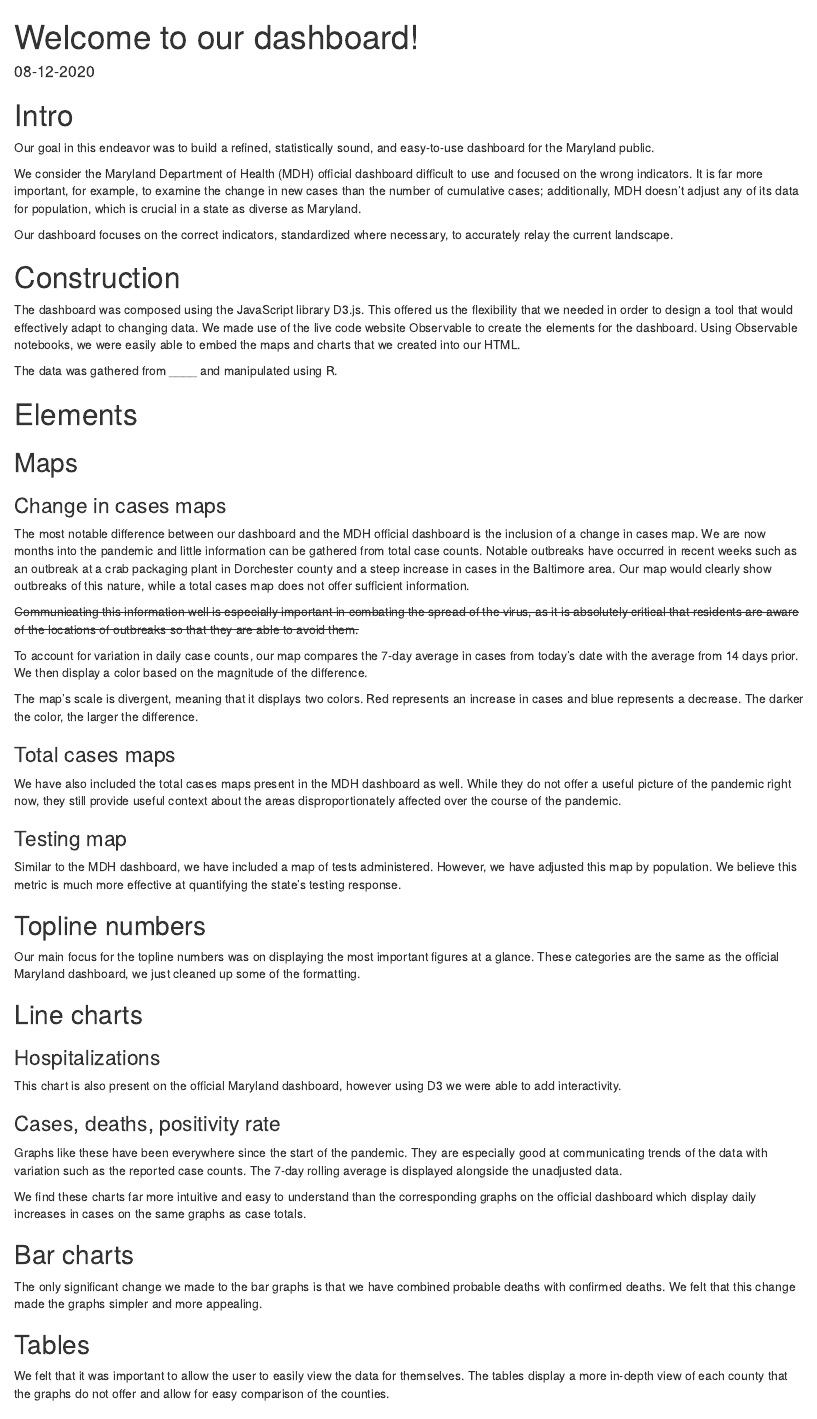
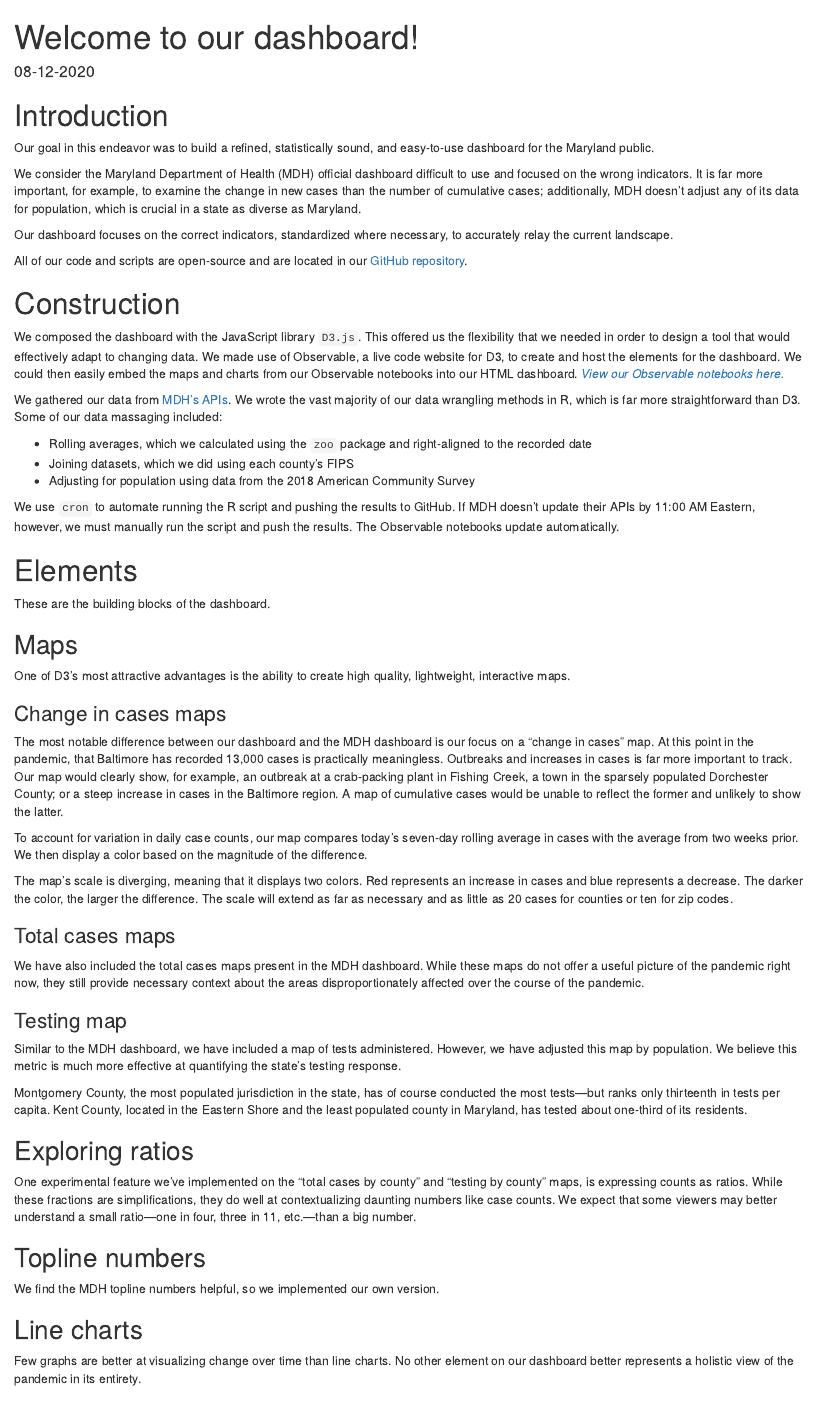
Before and after one commit to prayaggordy/D3-covid-map, an R Markdown document (website/blog/_posts/2020-08-12-welcome-to-our-dashboard/welcome-to-our-dashboard.Rmd): the page in a window 1100 px wide, from its top. Rendered offline with R 4.5, knitr and Pandoc, with nearby package versions; drawn as R Markdown's standard HTML page in place of the format the file asks for.

Commit message:
first post done!

````diff
--- a/website/blog/_posts/2020-08-12-welcome-to-our-dashboard/welcome-to-our-dashboard.Rmd
+++ b/website/blog/_posts/2020-08-12-welcome-to-our-dashboard/welcome-to-our-dashboard.Rmd
@@ -1,7 +1,7 @@
 ---
 title: "Welcome to our dashboard!"
 description: |
-  Reasoning, methodology, and more
+  Reasoning, methodology, and more.
 date: 08-12-2020
 output:
   distill::distill_article:
@@ -14,49 +15,66 @@ draft: false
 ```{r setup, include=FALSE}
 knitr::opts_chunk$set(echo = FALSE)
 ```
-# Intro
+
+# Introduction
 Our goal in this endeavor was to build a refined, statistically sound, and easy-to-use dashboard for the Maryland public.
 
 We consider the Maryland Department of Health (MDH) official dashboard difficult to use and focused on the wrong indicators. It is far more important, for example, to examine the change in new cases than the number of cumulative cases; additionally, MDH doesn’t adjust any of its data for population, which is crucial in a state as diverse as Maryland.
 
 Our dashboard focuses on the correct indicators, standardized where necessary, to accurately relay the current landscape.
 
+All of our code and scripts are open-source and are located in our [GitHub repository](https://github.com/prayaggordy/D3-covid-map).
+
 # Construction
-The dashboard was composed using the JavaScript library D3.js. This offered us the flexibility that we needed in order to design a tool that would effectively adapt to changing data. We made use of the live code website Observable to create the elements for the dashboard. Using Observable notebooks, we were easily able to embed the maps and charts that we created into our HTML.
+We composed the dashboard with the JavaScript library `D3.js`. This offered us the flexibility that we needed in order to design a tool that would effectively adapt to changing data. We made use of Observable, a live code website for D3, to create and host the elements for the dashboard. We could then easily embed the maps and charts from our Observable notebooks into our HTML dashboard. [*View our Observable notebooks here.*](https://observablehq.com/collection/@adamchzn/coronavirus-dashboard)
 
-The data was gathered from ____ and manipulated using R.
+We gathered our data from [MDH’s APIs](https://coronavirus.maryland.gov/search). We wrote the vast majority of our data wrangling methods in R, which is far more straightforward than D3. Some of our data massaging included:
+
+- Rolling averages, which we calculated using the `zoo` package and right-aligned to the recorded date
+- Joining datasets, which we did using each county’s FIPS
+- Adjusting for population using data from the 2018 American Community Survey
+
+We use `cron` to automate running the R script and pushing the results to GitHub. If MDH doesn’t update their APIs by 11:00 AM Eastern, however, we must manually run the script and push the results. The Observable notebooks update automatically.
 
 # Elements
+These are the building blocks of the dashboard.
+
 ## Maps
+One of D3’s most attractive advantages is the ability to create high quality, lightweight, interactive maps.
+
 ### Change in cases maps
-The most notable difference between our dashboard and the MDH official dashboard is the inclusion of a change in cases map. We are now months into the pandemic and little information can be gathered from total case counts. Notable outbreaks have occurred in recent weeks such as an outbreak at a crab packaging plant in Dorchester county and a steep increase in cases in the Baltimore area. Our map would clearly show outbreaks of this nature, while a total cases map does not offer sufficient information.
+The most notable difference between our dashboard and the MDH dashboard is our focus on a “change in cases” map. At this point in the pandemic, that Baltimore has recorded 13,000 cases is practically meaningless. Outbreaks and increases in cases is far more important to track. Our map would clearly show, for example, an outbreak at a crab-packing plant in Fishing Creek, a town in the sparsely populated Dorchester County; or a steep increase in cases in the Baltimore region. A map of cumulative cases would be unable to reflect the former and unlikely to show the latter.
 
-~~Communicating this information well is especially important in combating the spread of the virus, as it is absolutely critical that residents are aware of the locations of outbreaks so that they are able to avoid them.~~
+To account for variation in daily case counts, our map compares today’s seven-day rolling average in cases with the average from two weeks prior. We then display a color based on the magnitude of the difference.
 
-To account for variation in daily case counts, our map compares the 7-day average in cases from today’s date with the average from 14 days prior. We then display a color based on the magnitude of the difference.
-
-The map’s scale is divergent, meaning that it displays two colors. Red represents an increase in cases and blue represents a decrease. The darker the color, the larger the difference.
+The map’s scale is diverging, meaning that it displays two colors. Red represents an increase in cases and blue represents a decrease. The darker the color, the larger the difference. The scale will extend as far as necessary and as little as 20 cases for counties or ten for zip codes.
 
 ### Total cases maps
-We have also included the total cases maps present in the MDH dashboard as well. While they do not offer a useful picture of the pandemic right now, they still provide useful context about the areas disproportionately affected over the course of the pandemic.
+We have also included the total cases maps present in the MDH dashboard. While these maps do not offer a useful picture of the pandemic right now, they still provide necessary context about the areas disproportionately affected over the course of the pandemic.
 
 ### Testing map
 Similar to the MDH dashboard, we have included a map of tests administered. However, we have adjusted this map by population. We believe this metric is much more effective at quantifying the state's testing response.
 
+Montgomery County, the most populated jurisdiction in the state, has of course conducted the most tests—but ranks only thirteenth in tests per capita. Kent County, located in the Eastern Shore and the least populated county in Maryland, has tested about one-third of its residents.
+
+## Exploring ratios
+One experimental feature we’ve implemented on the “total cases by county” and “testing by county” maps, is expressing counts as ratios. While these fractions are simplifications, they do well at contextualizing daunting numbers like case counts. We expect that some viewers may better understand a small ratio—one in four, three in 11, etc.—than a big number.
+
 ## Topline numbers
-Our main focus for the topline numbers was on displaying the most important figures at a glance. These categories are the same as the official Maryland dashboard, we just cleaned up some of the formatting.
+We find the MDH topline numbers helpful, so we implemented our own version.
 
 ## Line charts
+Few graphs are better at visualizing change over time than line charts. No other element on our dashboard better represents a holistic view of the pandemic in its entirety.
+
 ### Hospitalizations
-This chart is also present on the official Maryland dashboard, however using D3 we were able to add interactivity.
+A chart showing hospitalizations is one of the few true metrics of the pandemic. Early in the crisis, testing was limited to symptomatic individuals with a doctor’s order; now, almost anyone can walk into a testing clinic for free. When we saw a July increase in cases, the following increase in hospitalizations suggested that not all of the cases were of healthy asymptomatic individuals, as some politicians have suggested.
 
-### Cases, deaths, positivity rate
-Graphs like these have been everywhere since the start of the pandemic. They are especially good at communicating trends of the data with variation such as the reported case counts. The 7-day rolling average is displayed alongside the unadjusted data.
+### Cases, deaths, and positivity rate
+In addition to hospitalizations, we examine cases, deaths, and positivity rate over time. The bars represent the reported number for that day, while the line is a seven-day rolling average. MDH includes a chart with both positivity rate and the number of tests administered, but we strongly believe that charts with two y axes are misleading; we’ll explain further in an upcoming post.
 
-We find these charts far more intuitive and easy to understand than the corresponding graphs on the official dashboard which display daily increases in cases on the same graphs as case totals.
+There is no real limit to the number of charts we can include, so we took the position that additional, simple charts are preferable to fewer, more complex graphs. MDH, for example, puts cumulative cases on the same chart as daily increases; it is virtually impossible to discern a pattern in new daily increases when the y axis reaches 100,000 cumulative cases.
 
 ## Bar charts
-The only significant change we made to the bar graphs is that we have combined probable deaths with confirmed deaths. We felt that this change made the graphs simpler and more appealing.
+Our bar charts display the demographic breakdown of COVID-19 cases, by age, race, and sex. We do not include probable deaths in the visualizations because those bars are small and unnecessarily complicate the overall graphic. We have suspicions about the accuracy of these data, which we’ll address in another blog post.
 
 ## Tables
-We felt that it was important to allow the user to easily view the data for themselves. The tables display a more in-depth view of each county that the graphs do not offer and allow for easy comparison of the counties.
````
Also changed, not shown: website/blog/_posts/2020-08-12-welcome-to-our-dashboard/dashboard.png (added), website/blog/docs/posts/posts.json, website/blog/_posts/2020-08-12-welcome-to-our-dashboard/welcome-to-our-dashboard.Rmd (15 more changed lines), 6 other files.
